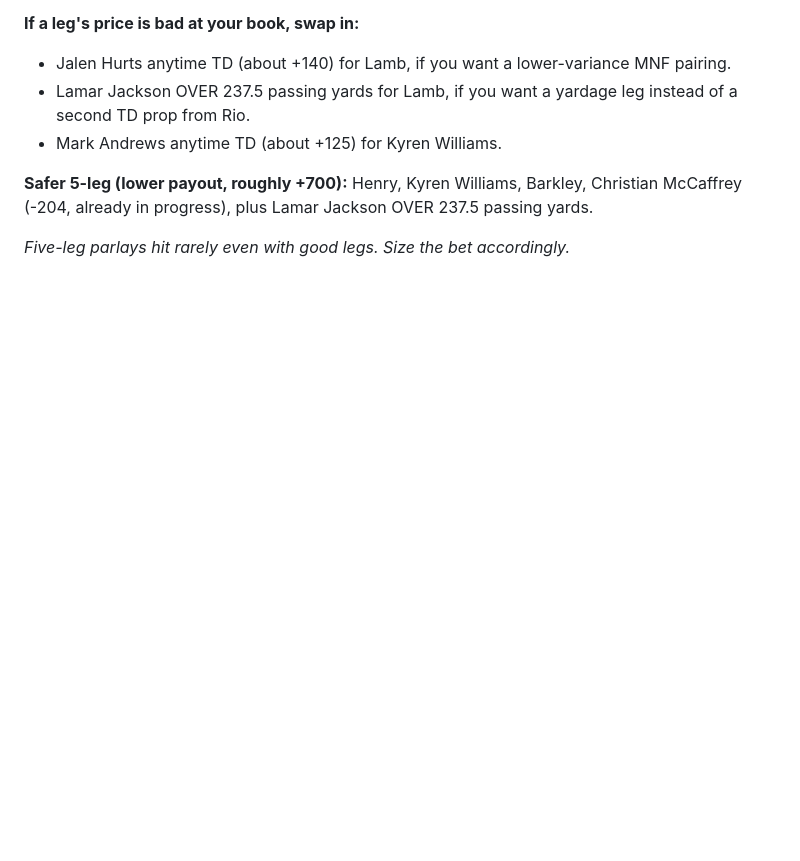
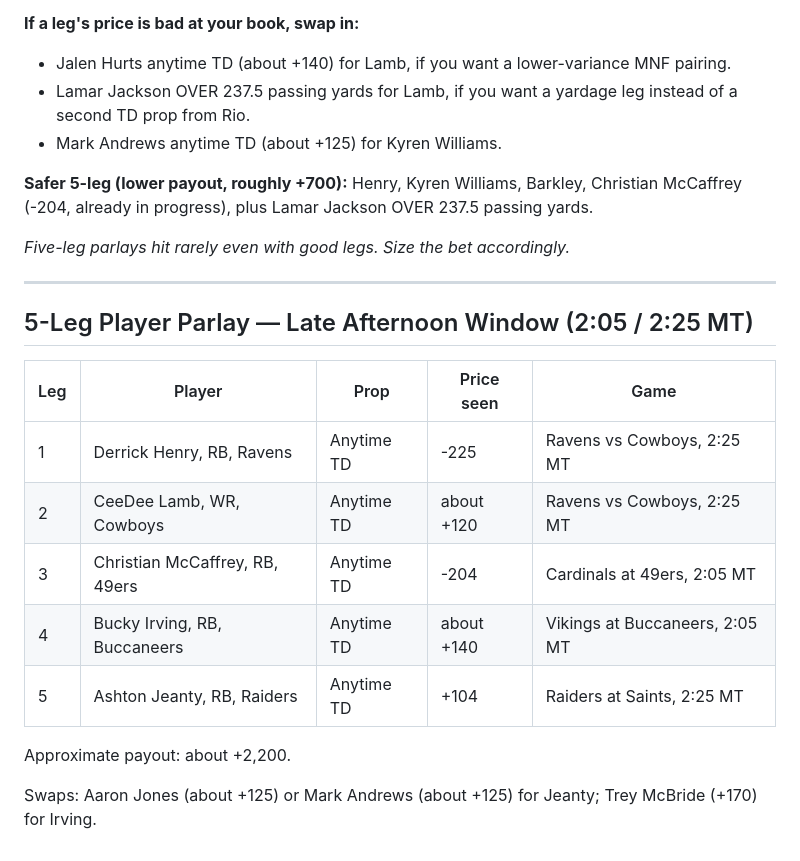
Before and after one commit to alexlocalwebdev-blip/claud, a Markdown page: NFL_ANYTIME_TD_WEEK3.md, the part around the change. Rendered like a GitHub page; blank space fills up the shorter version.

Commit message:
Add late-afternoon 5-leg parlay
Co-Authored-By: Claude Fable 5.1 <noreply@anthropic.com>
Claude-Session: https://claude.ai/code/session_01CHnwCCgCo7QzxbHqDBsHzf

```diff
--- a/NFL_ANYTIME_TD_WEEK3.md
+++ b/NFL_ANYTIME_TD_WEEK3.md
@@ -91,3 +91,19 @@ Approximate payout at those prices: about +2,300 to +2,400 (a $10 bet returns ro
 **Safer 5-leg (lower payout, roughly +700):** Henry, Kyren Williams, Barkley, Christian McCaffrey (-204, already in progress), plus Lamar Jackson OVER 237.5 passing yards.
 
 *Five-leg parlays hit rarely even with good legs. Size the bet accordingly.*
+
+---
+
+## 5-Leg Player Parlay — Late Afternoon Window (2:05 / 2:25 MT)
+
+| Leg | Player | Prop | Price seen | Game |
+|-----|--------|------|-----------|------|
+| 1 | Derrick Henry, RB, Ravens | Anytime TD | -225 | Ravens vs Cowboys, 2:25 MT |
+| 2 | CeeDee Lamb, WR, Cowboys | Anytime TD | about +120 | Ravens vs Cowboys, 2:25 MT |
+| 3 | Christian McCaffrey, RB, 49ers | Anytime TD | -204 | Cardinals at 49ers, 2:05 MT |
+| 4 | Bucky Irving, RB, Buccaneers | Anytime TD | about +140 | Vikings at Buccaneers, 2:05 MT |
+| 5 | Ashton Jeanty, RB, Raiders | Anytime TD | +104 | Raiders at Saints, 2:25 MT |
+
+Approximate payout: about +2,200.
+
+Swaps: Aaron Jones (about +125) or Mark Andrews (about +125) for Jeanty; Trey McBride (+170) for Irving.
```
